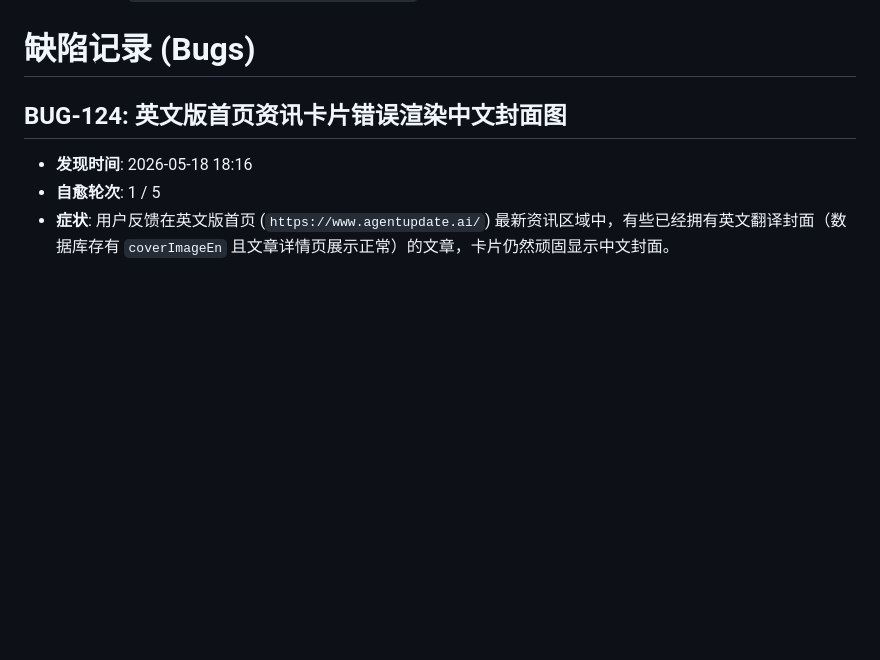
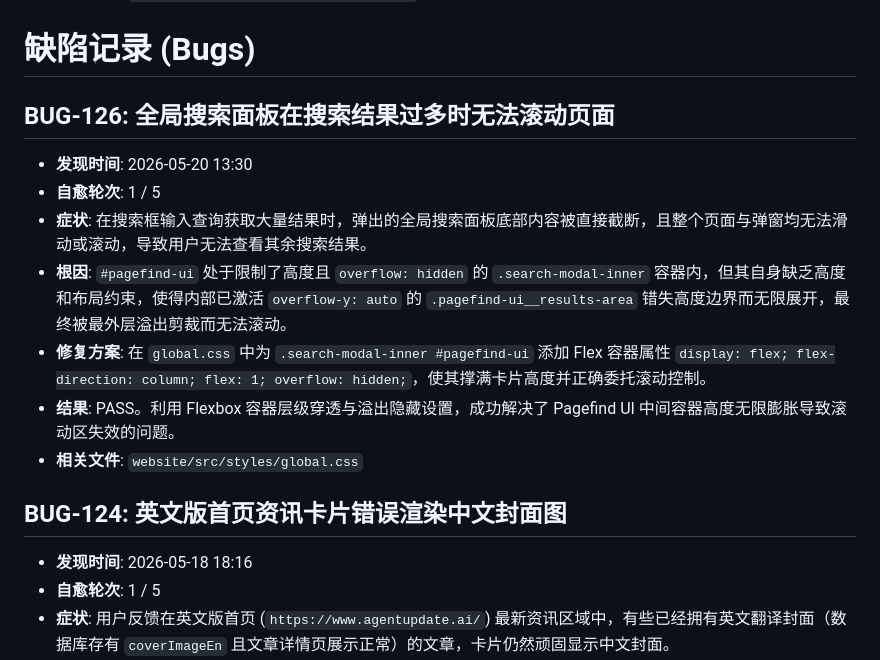
Before and after one commit to airplanecraft/agentupdate, a Markdown page: bugs.md, the part around the change. GitHub-like rendering; blank space fills up the shorter version.

Commit message:
docs: document and archive BUG-126 search scroll fix

```diff
--- a/bugs.md
+++ b/bugs.md
@@ -9,6 +9,15 @@
 - **相关文件**: `admin/src/pages/admin/tutorial.astro`
 
 # 缺陷记录 (Bugs)
+
+## BUG-126: 全局搜索面板在搜索结果过多时无法滚动页面
+- **发现时间**: 2026-05-20 13:30
+- **自愈轮次**: 1 / 5
+- **症状**: 在搜索框输入查询获取大量结果时，弹出的全局搜索面板底部内容被直接截断，且整个页面与弹窗均无法滑动或滚动，导致用户无法查看其余搜索结果。
+- **根因**: `#pagefind-ui` 处于限制了高度且 `overflow: hidden` 的 `.search-modal-inner` 容器内，但其自身缺乏高度和布局约束，使得内部已激活 `overflow-y: auto` 的 `.pagefind-ui__results-area` 错失高度边界而无限展开，最终被最外层溢出剪裁而无法滚动。
+- **修复方案**: 在 `global.css` 中为 `.search-modal-inner #pagefind-ui` 添加 Flex 容器属性 `display: flex; flex-direction: column; flex: 1; overflow: hidden;`，使其撑满卡片高度并正确委托滚动控制。
+- **结果**: PASS。利用 Flexbox 容器层级穿透与溢出隐藏设置，成功解决了 Pagefind UI 中间容器高度无限膨胀导致滚动区失效的问题。
+- **相关文件**: `website/src/styles/global.css`
 
 ## BUG-124: 英文版首页资讯卡片错误渲染中文封面图
 - **发现时间**: 2026-05-18 18:16
```
Also changed, not shown: progress.md (+15 -0 lines).
